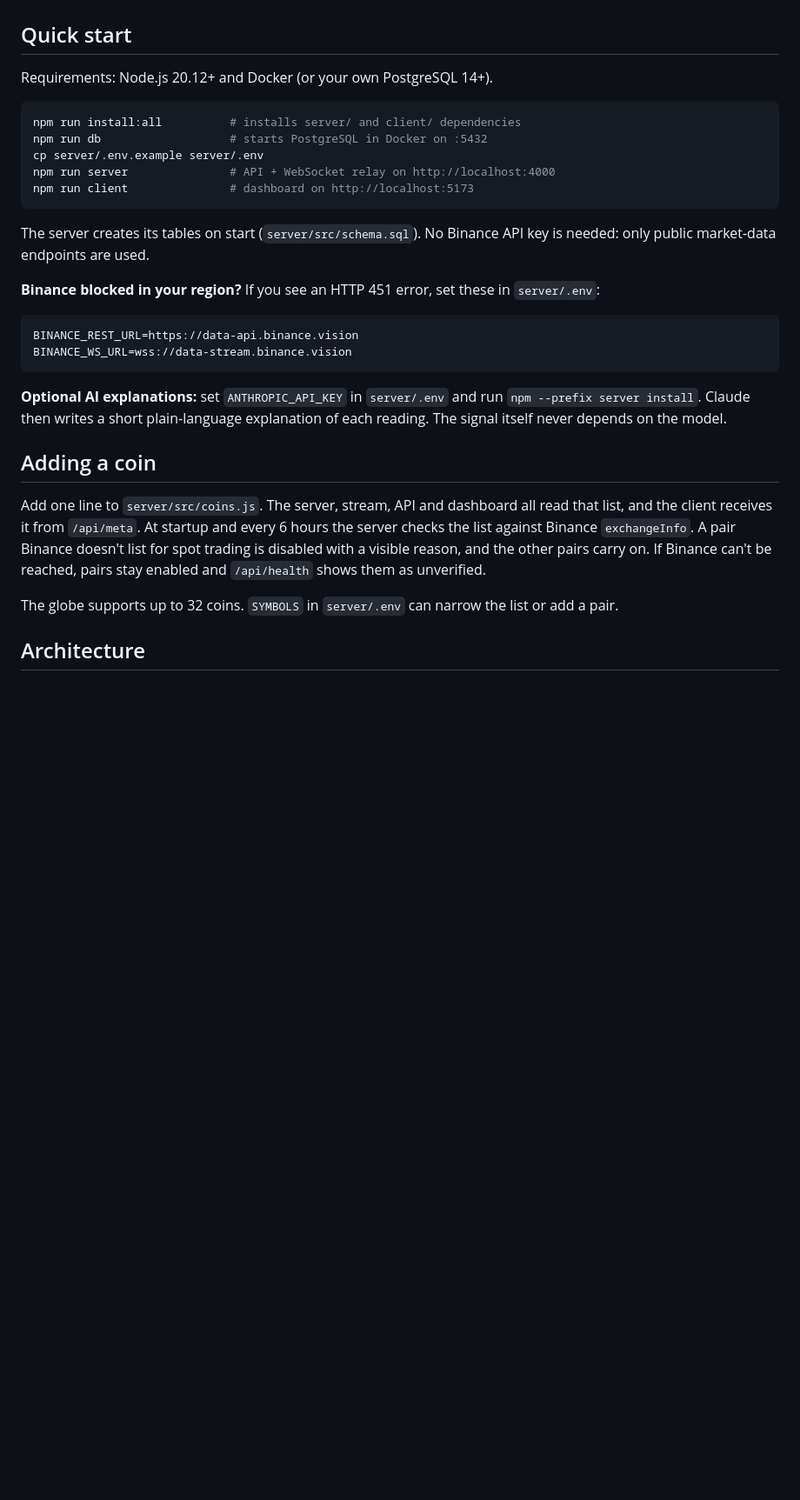
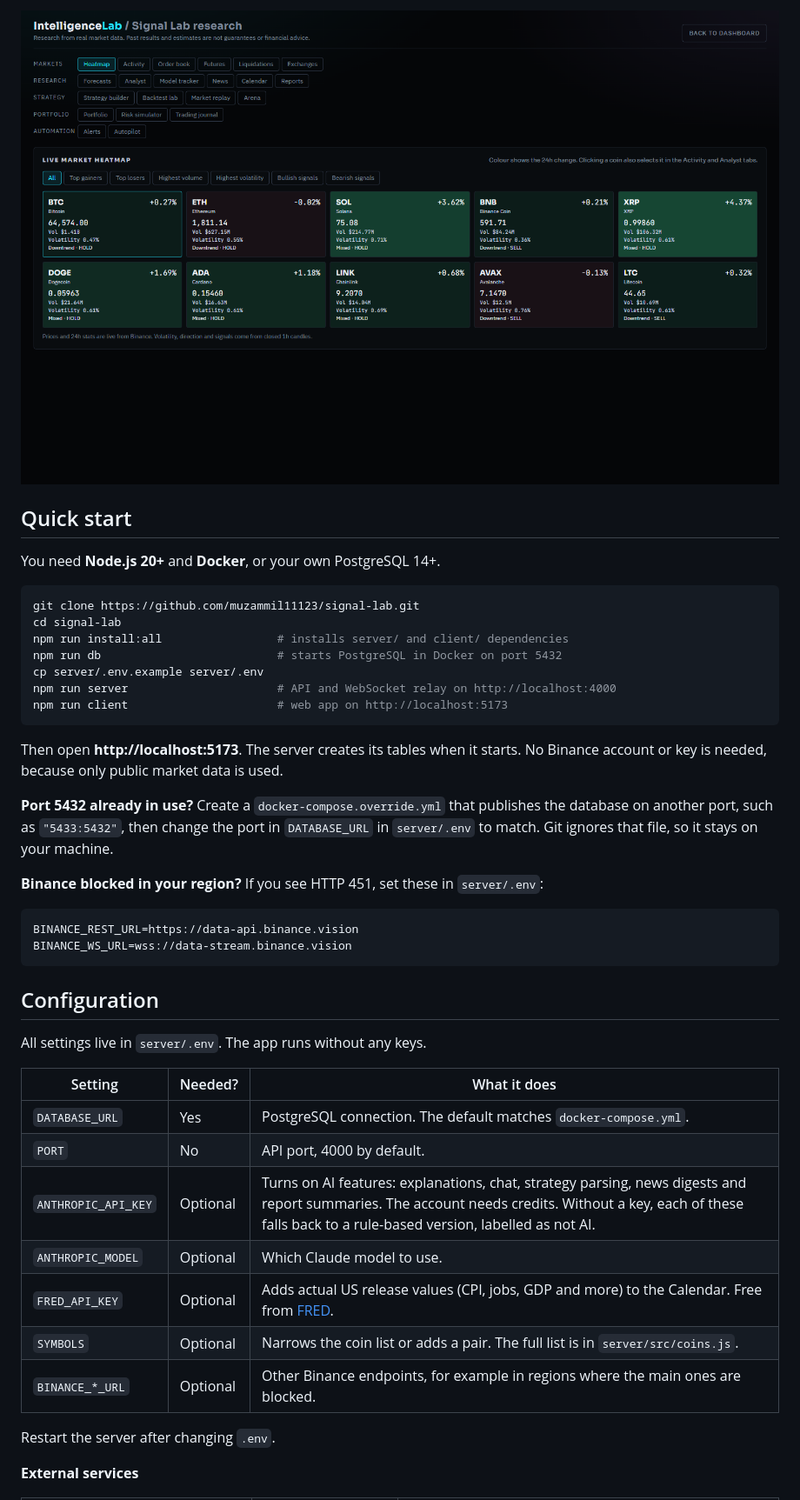
Before and after one commit to crypto-prediction/crypto-prediction.github.io, a Markdown page: README.md, the part around one of its changes. Shown at 87% size. Rendered like a GitHub page; pictures changed too: docs/images/lab-heatmap.png (added); blank space fills up the shorter version.

````diff
--- a/README.md
+++ b/README.md
@@ -6,32 +67,45 @@ Nothing in the app generates prices. If Binance can't be reached, the UI says so
+![The market heatmap](docs/images/lab-heatmap.png)
 
 ## Quick start
 
-Requirements: Node.js 20.12+ and Docker (or your own PostgreSQL 14+).
+You need **Node.js 20+** and **Docker**, or your own PostgreSQL 14+.
 
 ```bash
-npm run install:all          # installs server/ and client/ dependencies
-npm run db                   # starts PostgreSQL in Docker on :5432
+git clone https://github.com/muzammil11123/signal-lab.git
+cd signal-lab
+npm run install:all                 # installs server/ and client/ dependencies
+npm run db                          # starts PostgreSQL in Docker on port 5432
 cp server/.env.example server/.env
-npm run server               # API + WebSocket relay on http://localhost:4000
-npm run client               # dashboard on http://localhost:5173
+npm run server                      # API and WebSocket relay on http://localhost:4000
+npm run client                      # web app on http://localhost:5173
 ```
 
-The server creates its tables on start (`server/src/schema.sql`). No Binance API key is needed: only public market-data endpoints are used.
+Then open **http://localhost:5173**. The server creates its tables when it starts. No Binance account or key is needed, because only public market data is used.
 
-**Binance blocked in your region?** If you see an HTTP 451 error, set these in `server/.env`:
+**Port 5432 already in use?** Create a `docker-compose.override.yml` that publishes the database on another port, such as `"5433:5432"`, then change the port in `DATABASE_URL` in `server/.env` to match. Git ignores that file, so it stays on your machine.
+
+**Binance blocked in your region?** If you see HTTP 451, set these in `server/.env`:
 
 ```
 BINANCE_REST_URL=https://data-api.binance.vision
 BINANCE_WS_URL=wss://data-stream.binance.vision
 ```
 
-**Optional AI explanations:** set `ANTHROPIC_API_KEY` in `server/.env` and run `npm --prefix server install`. Claude then writes a short plain-language explanation of each reading. The signal itself never depends on the model.
+## Configuration
 
-## Adding a coin
+All settings live in `server/.env`. The app runs without any keys.
 
-Add one line to `server/src/coins.js`. The server, stream, API and dashboard all read that list, and the client receives it from `/api/meta`. At startup and every 6 hours the server checks the list against Binance `exchangeInfo`. A pair Binance doesn't list for spot trading is disabled with a visible reason, and the other pairs carry on. If Binance can't be reached, pairs stay enabled and `/api/health` shows them as unverified.
+| Setting | Needed? | What it does |
+|---|---|---|
+| `DATABASE_URL` | Yes | PostgreSQL connection. The default matches `docker-compose.yml`. |
+| `PORT` | No | API port, 4000 by default. |
+| `ANTHROPIC_API_KEY` | Optional | Turns on AI features: explanations, chat, strategy parsing, news digests and report summaries. The account needs credits. Without a key, each of these falls back to a rule-based version, labelled as not AI. |
+| `ANTHROPIC_MODEL` | Optional | Which Claude model to use. |
+| `FRED_API_KEY` | Optional | Adds actual US release values (CPI, jobs, GDP and more) to the Calendar. Free from [FRED](https://fred.stlouisfed.org/docs/api/api_key.html). |
+| `SYMBOLS` | Optional | Narrows the coin list or adds a pair. The full list is in `server/src/coins.js`. |
+| `BINANCE_*_URL` | Optional | Other Binance endpoints, for example in regions where the main ones are blocked. |
 
-The globe supports up to 32 coins. `SYMBOLS` in `server/.env` can narrow the list or add a pair.
+Restart the server after changing `.env`.
 
-## Architecture
+**External services**
 
````
Also changed, not shown: other parts of README.md (+180 -151 lines), docs/images/dashboard.png (added), docs/images/lab-forecasts.png (added), 2 other files.
